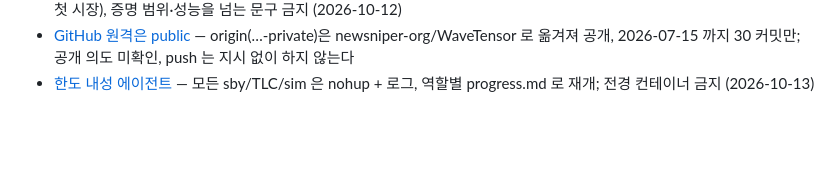
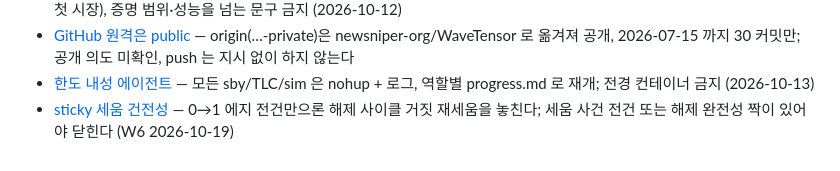
Before and after one commit to newsniper-org/WaveTensor, a Markdown page: .claude-memories/MEMORY.md, the part around the change. Rendered like a GitHub page; blank space fills up the shorter version.

```diff
--- a/.claude-memories/MEMORY.md
+++ b/.claude-memories/MEMORY.md
@@ -36,3 +36,4 @@
 - [대외 소개 표현](public_framing.md) — 표어 「여럿이 나눠 써도 서로의 데이터가 새지 않는 계산용 칩 설계도」; AI 가속기로 좁히지 말 것(AI 는 첫 시장), 증명 범위·성능을 넘는 문구 금지 (2026-10-12)
 - [GitHub 원격은 public](github_remote_public.md) — origin(…-private)은 newsniper-org/WaveTensor 로 옮겨져 공개, 2026-07-15 까지 30 커밋만; 공개 의도 미확인, push 는 지시 없이 하지 않는다
 - [한도 내성 에이전트](limit_resilient_agents.md) — 모든 sby/TLC/sim 은 nohup + 로그, 역할별 progress.md 로 재개; 전경 컨테이너 금지 (2026-10-13)
+- [sticky 세움 건전성](sticky_set_soundness.md) — 0→1 에지 전건만으론 해제 사이클 거짓 재세움을 놓친다; 세움 사건 전건 또는 해제 완전성 짝이 있어야 닫힌다 (W6 2026-10-19)
```
Also changed, not shown: .claude-memories/sticky_set_soundness.md (added, +11 -0 lines), .claude-memories/wt64v1_rtl_reimplementation.md (+1 -1 lines).
